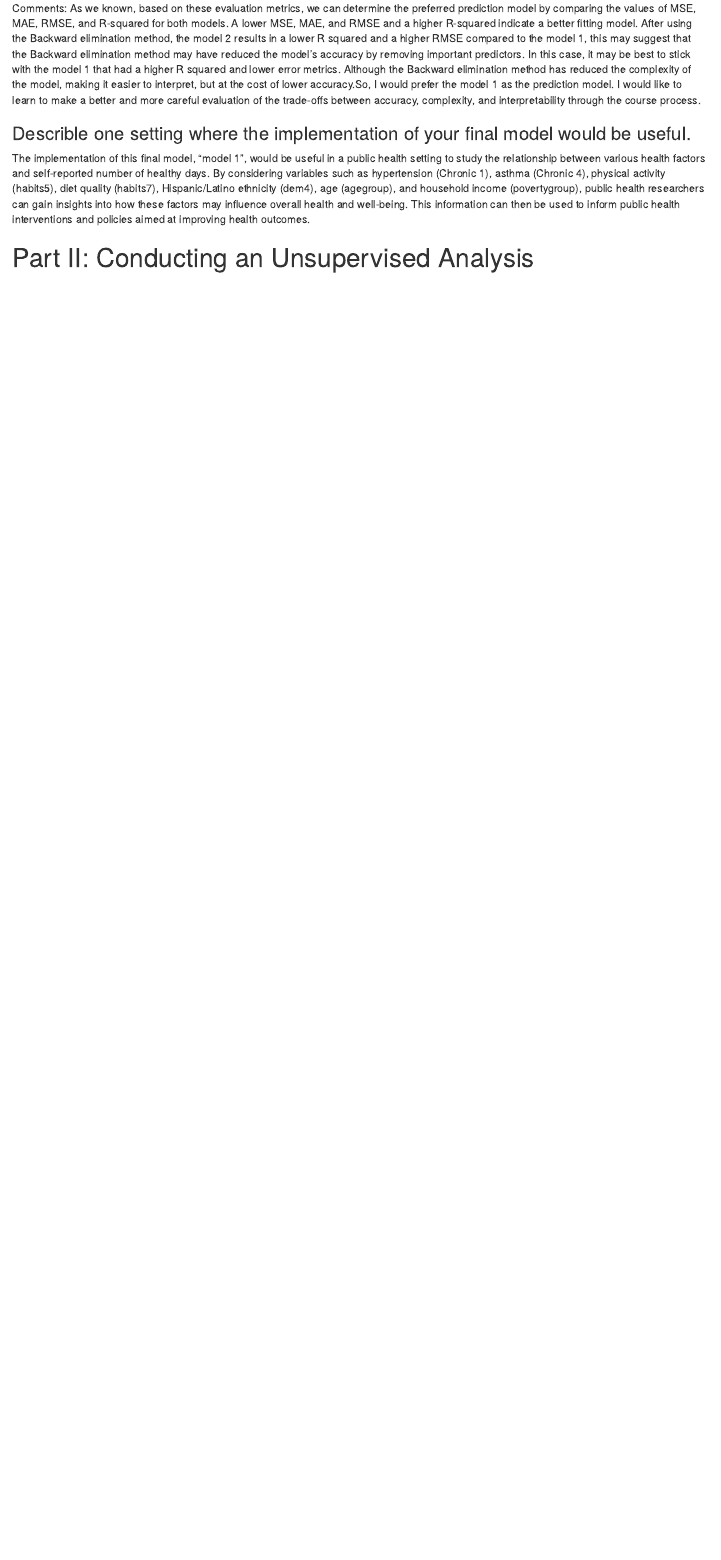
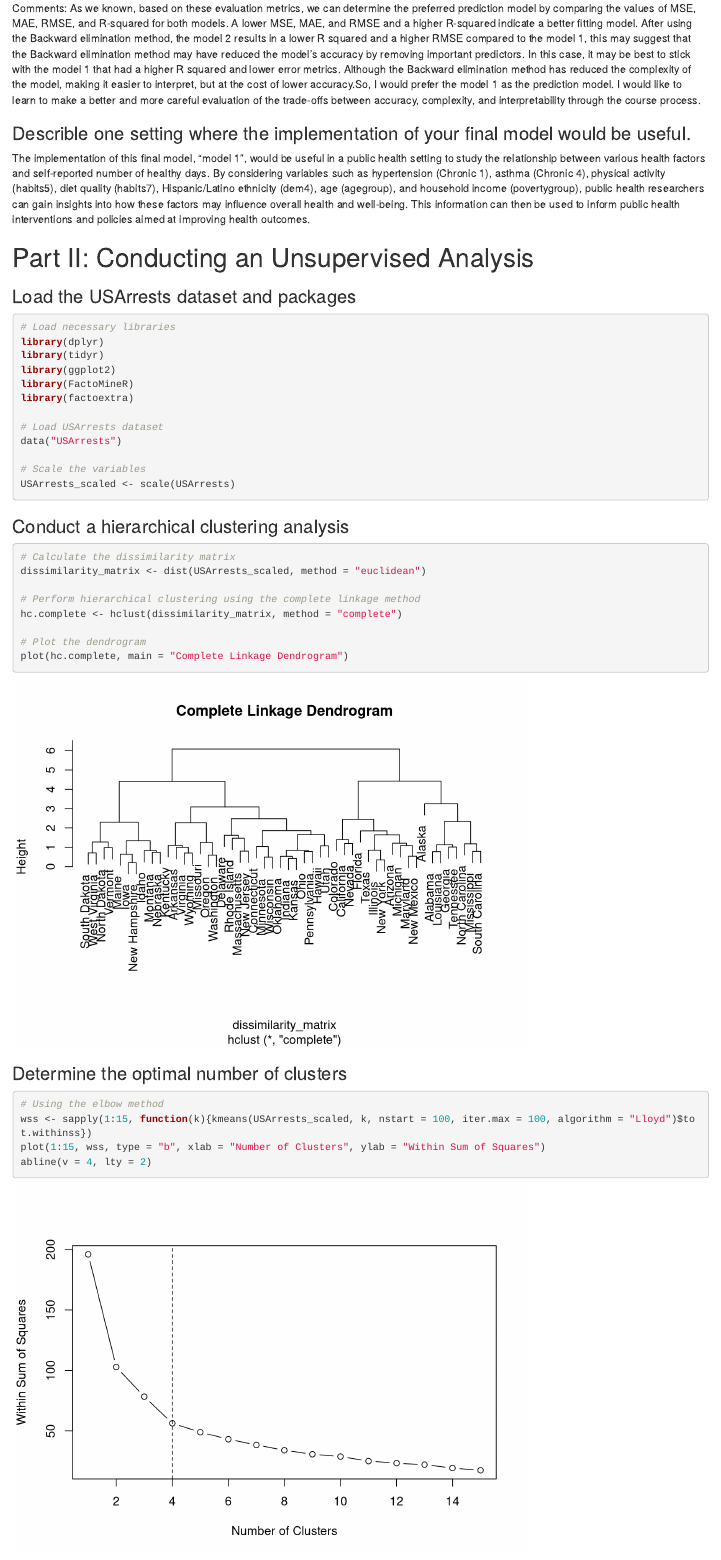
Before and after one commit to yh3429/ML_Learning_Module4, an R Markdown document (ML_Assignment4.Rmd): the page in a window 1100 px wide, from 3690 px down. Rendered offline with R 4.5, knitr and Pandoc, with nearby package versions.

Commit message:
complete part2

````diff
--- a/ML_Assignment4.Rmd
+++ b/ML_Assignment4.Rmd
@@ -2,6 +2,8 @@
 title: "ML_Assignment4"
 date: "2023-02-10"
 output: html_document
+editor_options:
+  chunk_output_type: console
 ---
 
 ```{r setup, include=FALSE}
@@ -130,3 +132,41 @@ I would like to learn to make a better and more careful evaluation of the trade-
 The implementation of this final model, "model 1", would be useful in a public health setting to study the relationship between various health factors and self-reported number of healthy days. By considering variables such as hypertension (Chronic 1), asthma (Chronic 4), physical activity (habits5), diet quality (habits7), Hispanic/Latino ethnicity (dem4), age (agegroup), and household income (povertygroup), public health researchers can gain insights into how these factors may influence overall health and well-being. This information can then be used to inform public health interventions and policies aimed at improving health outcomes.
 
 # Part II: Conducting an Unsupervised Analysis
+
+### Load the USArrests dataset and packages
+
+```{r}
+# Load necessary libraries
+library(dplyr)
+library(tidyr)
+library(ggplot2)
+library(FactoMineR)
+library(factoextra)
+
+# Load USArrests dataset
+data("USArrests")
+
+# Scale the variables
+USArrests_scaled <- scale(USArrests)
+```
+
+### Conduct a hierarchical clustering analysis
+
+```{r}
+# Calculate the dissimilarity matrix
+dissimilarity_matrix <- dist(USArrests_scaled, method = "euclidean")
+
+# Perform hierarchical clustering using the complete linkage method
+hc.complete <- hclust(dissimilarity_matrix, method = "complete")
+
+# Plot the dendrogram
+plot(hc.complete, main = "Complete Linkage Dendrogram")
+```
+
+### Determine the optimal number of clusters
+
+```{r}
+# Using the elbow method
+wss <- sapply(1:15, function(k){kmeans(USArrests_scaled, k, nstart = 100, iter.max = 100, algorithm = "Lloyd")$tot.withinss})
+plot(1:15, wss, type = "b", xlab = "Number of Clusters", ylab = "Within Sum of Squares")
+abline(v = 4, lty = 2)
````
Also changed, not shown: ML_Assignment4.html, ML_Assignment4.Rmd (22 more changed lines).
